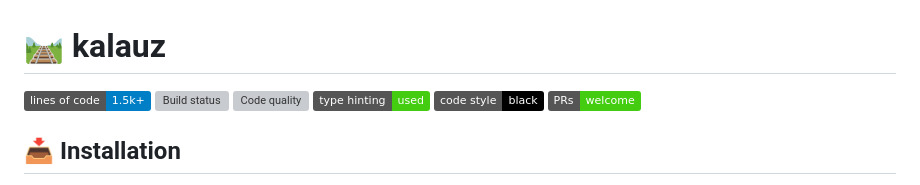
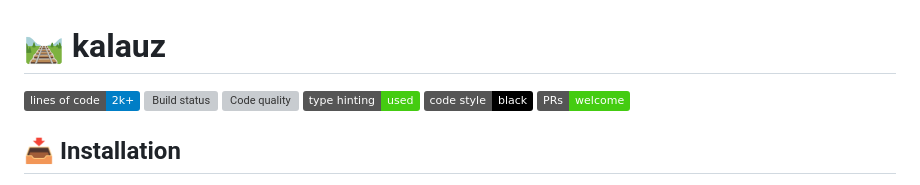
Before and after one commit to gy-mate/kalauz, a Markdown page: README.md, the part around the change. Drawn GitHub-style; badges without logos; grey boxes are pictures that could not be loaded.

Commit message:
🔄 Updated lines of code

```diff
--- a/README.md
+++ b/README.md
@@ -1,6 +1,6 @@
 # 🛤️ kalauz
 
-![Lines of code](https://img.shields.io/badge/lines_of_code-1.5k+-blue)
+![Lines of code](https://img.shields.io/badge/lines_of_code-2k+-blue)
 [![Build status](https://scrutinizer-ci.com/g/gy-mate/kalauz/badges/build.png?b=master)](https://scrutinizer-ci.com/g/gy-mate/kalauz/build-status/master)
 [![Code quality](https://img.shields.io/scrutinizer/quality/g/gy-mate/kalauz/master)](https://scrutinizer-ci.com/g/gy-mate/kalauz/)
 [![Type hinting used](https://img.shields.io/badge/type_hinting-used-brightgreen)](https://docs.python.org/3/library/typing.html)
```
